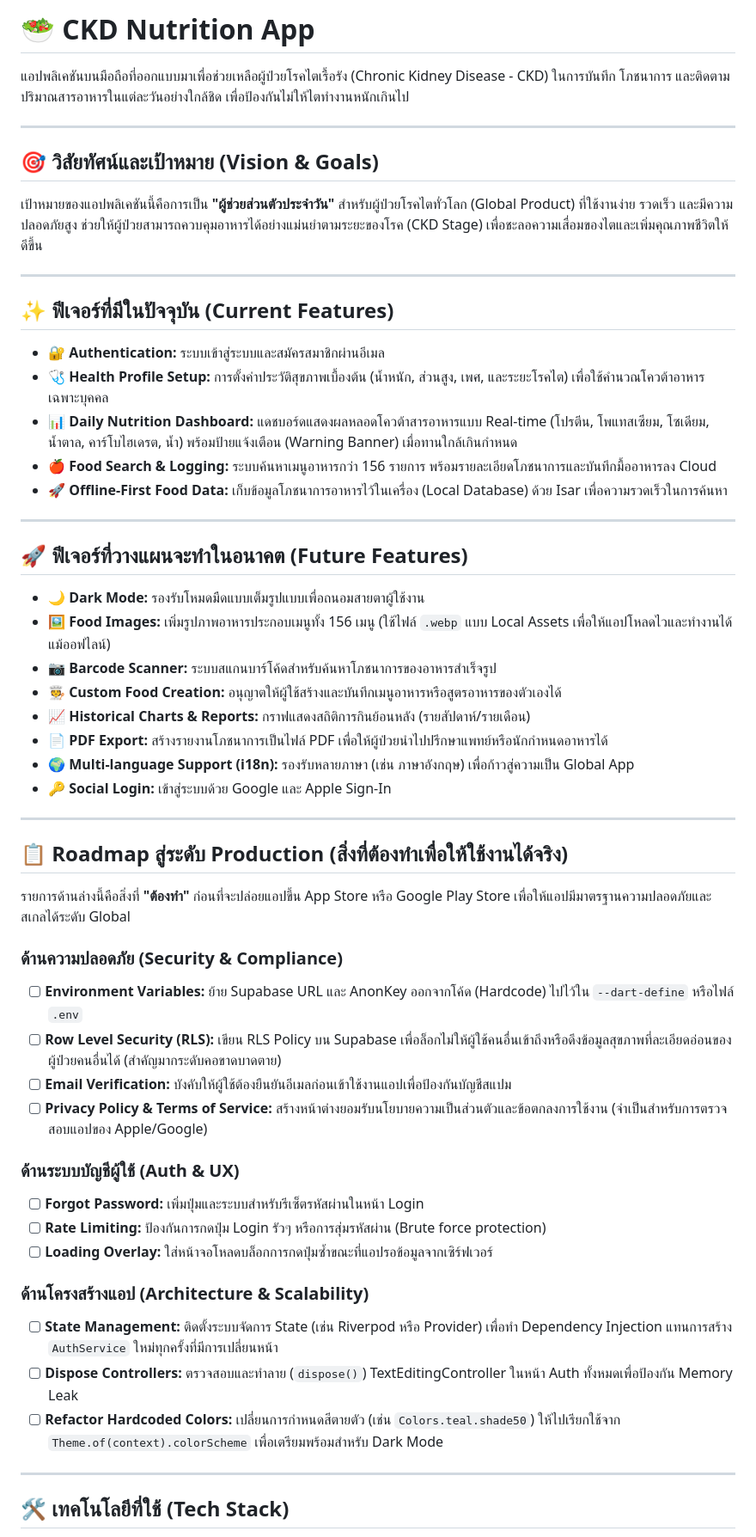
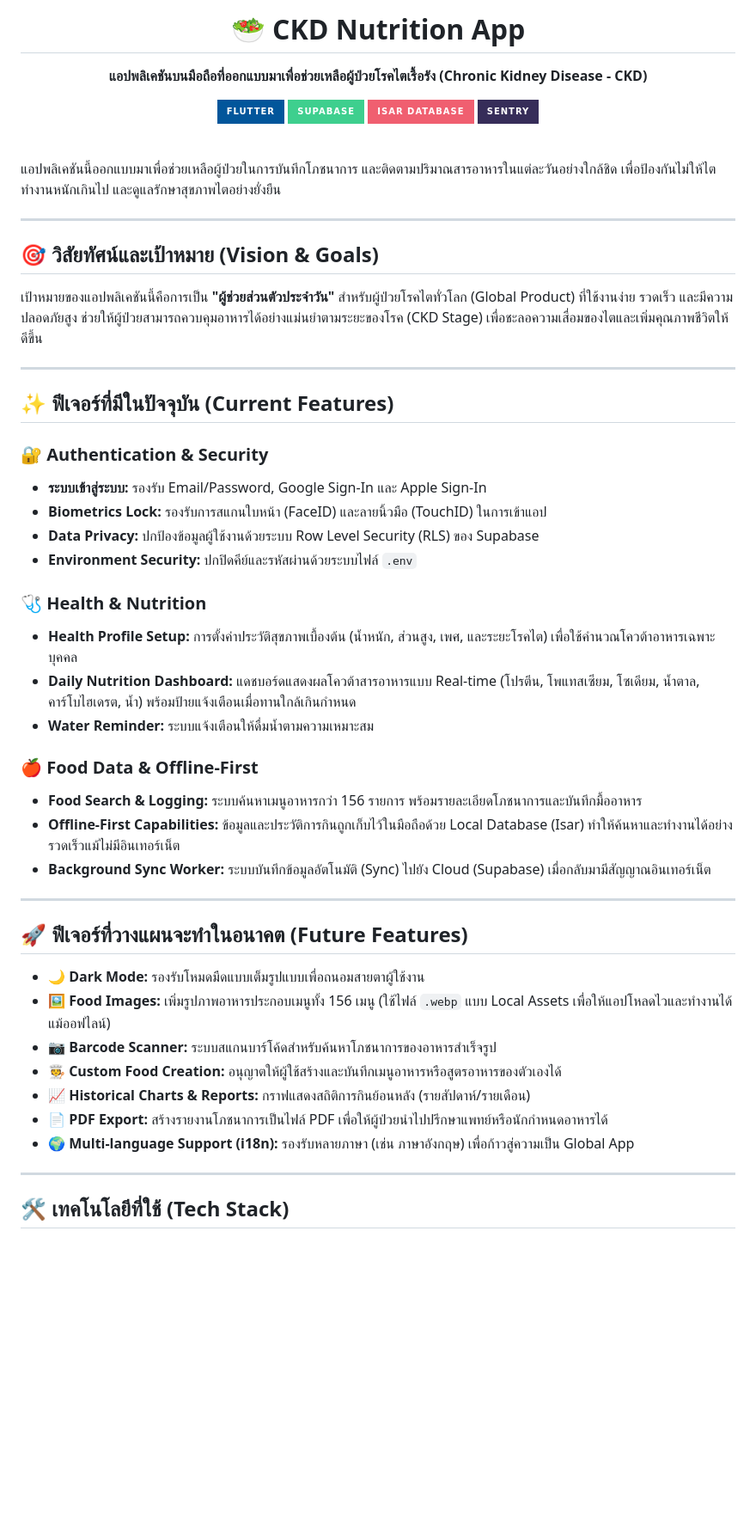
Before and after one commit to xhm-stk/CKD_Nutrition, a Markdown page: README.md, the part around one of its changes. Shown at 86% size. GitHub-like rendering; badges without logos; blank space fills up the shorter version.

Commit message:
docs: update README.md with beautiful formatting and new features

```diff
--- a/README.md
+++ b/README.md
@@ -1,6 +1,16 @@
-# 🥗 CKD Nutrition App
+<div align="center">
+  <h1>🥗 CKD Nutrition App</h1>
+  <p><strong>แอปพลิเคชันบนมือถือที่ออกแบบมาเพื่อช่วยเหลือผู้ป่วยโรคไตเรื้อรัง (Chronic Kidney Disease - CKD)</strong></p>
 
-แอปพลิเคชันบนมือถือที่ออกแบบมาเพื่อช่วยเหลือผู้ป่วยโรคไตเรื้อรัง (Chronic Kidney Disease - CKD) ในการบันทึก โภชนาการ และติดตามปริมาณสารอาหารในแต่ละวันอย่างใกล้ชิด เพื่อป้องกันไม่ให้ไตทำงานหนักเกินไป
+  [![Flutter](https://img.shields.io/badge/Flutter-02569B?style=for-the-badge&logo=flutter&logoColor=white)](https://flutter.dev/)
+  [![Supabase](https://img.shields.io/badge/Supabase-3ECF8E?style=for-the-badge&logo=supabase&logoColor=white)](https://supabase.com/)
+  [![Isar](https://img.shields.io/badge/Isar_Database-F05F70?style=for-the-badge&logo=mongodb&logoColor=white)](https://isar.dev/)
+  [![Sentry](https://img.shields.io/badge/Sentry-362D59?style=for-the-badge&logo=sentry&logoColor=white)](https://sentry.io/)
+</div>
+
+<br/>
+
+แอปพลิเคชันนี้ออกแบบมาเพื่อช่วยเหลือผู้ป่วยในการบันทึกโภชนาการ และติดตามปริมาณสารอาหารในแต่ละวันอย่างใกล้ชิด เพื่อป้องกันไม่ให้ไตทำงานหนักเกินไป และดูแลรักษาสุขภาพไตอย่างยั่งยืน
 
 ---
 
@@ -10,11 +20,22 @@
 ---
 
 ## ✨ ฟีเจอร์ที่มีในปัจจุบัน (Current Features)
-* **🔐 Authentication:** ระบบเข้าสู่ระบบและสมัครสมาชิกผ่านอีเมล
-* **🩺 Health Profile Setup:** การตั้งค่าประวัติสุขภาพเบื้องต้น (น้ำหนัก, ส่วนสูง, เพศ, และระยะโรคไต) เพื่อใช้คำนวณโควต้าอาหารเฉพาะบุคคล
-* **📊 Daily Nutrition Dashboard:** แดชบอร์ดแสดงผลหลอดโควต้าสารอาหารแบบ Real-time (โปรตีน, โพแทสเซียม, โซเดียม, น้ำตาล, คาร์โบไฮเดรต, น้ำ) พร้อมป้ายแจ้งเตือน (Warning Banner) เมื่อทานใกล้เกินกำหนด
-* **🍎 Food Search & Logging:** ระบบค้นหาเมนูอาหารกว่า 156 รายการ พร้อมรายละเอียดโภชนาการและบันทึกมื้ออาหารลง Cloud
-* **🚀 Offline-First Food Data:** เก็บข้อมูลโภชนาการอาหารไว้ในเครื่อง (Local Database) ด้วย Isar เพื่อความรวดเร็วในการค้นหา
+
+### 🔐 Authentication & Security
+* **ระบบเข้าสู่ระบบ:** รองรับ Email/Password, Google Sign-In และ Apple Sign-In
+* **Biometrics Lock:** รองรับการสแกนใบหน้า (FaceID) และลายนิ้วมือ (TouchID) ในการเข้าแอป
+* **Data Privacy:** ปกป้องข้อมูลผู้ใช้งานด้วยระบบ Row Level Security (RLS) ของ Supabase
+* **Environment Security:** ปกปิดคีย์และรหัสผ่านด้วยระบบไฟล์ `.env`
+
+### 🩺 Health & Nutrition
+* **Health Profile Setup:** การตั้งค่าประวัติสุขภาพเบื้องต้น (น้ำหนัก, ส่วนสูง, เพศ, และระยะโรคไต) เพื่อใช้คำนวณโควต้าอาหารเฉพาะบุคคล
+* **Daily Nutrition Dashboard:** แดชบอร์ดแสดงผลโควต้าสารอาหารแบบ Real-time (โปรตีน, โพแทสเซียม, โซเดียม, น้ำตาล, คาร์โบไฮเดรต, น้ำ) พร้อมป้ายแจ้งเตือนเมื่อทานใกล้เกินกำหนด
+* **Water Reminder:** ระบบแจ้งเตือนให้ดื่มน้ำตามความเหมาะสม
+
+### 🍎 Food Data & Offline-First
+* **Food Search & Logging:** ระบบค้นหาเมนูอาหารกว่า 156 รายการ พร้อมรายละเอียดโภชนาการและบันทึกมื้ออาหาร
+* **Offline-First Capabilities:** ข้อมูลและประวัติการกินถูกเก็บไว้ในมือถือด้วย Local Database (Isar) ทำให้ค้นหาและทำงานได้อย่างรวดเร็วแม้ไม่มีอินเทอร์เน็ต
+* **Background Sync Worker:** ระบบบันทึกข้อมูลอัตโนมัติ (Sync) ไปยัง Cloud (Supabase) เมื่อกลับมามีสัญญาณอินเทอร์เน็ต
 
 ---
 
@@ -26,28 +47,6 @@
 * **📈 Historical Charts & Reports:** กราฟแสดงสถิติการกินย้อนหลัง (รายสัปดาห์/รายเดือน)
 * **📄 PDF Export:** สร้างรายงานโภชนาการเป็นไฟล์ PDF เพื่อให้ผู้ป่วยนำไปปรึกษาแพทย์หรือนักกำหนดอาหารได้
 * **🌍 Multi-language Support (i18n):** รองรับหลายภาษา (เช่น ภาษาอังกฤษ) เพื่อก้าวสู่ความเป็น Global App
-* **🔑 Social Login:** เข้าสู่ระบบด้วย Google และ Apple Sign-In
-
----
-
-## 📋 Roadmap สู่ระดับ Production (สิ่งที่ต้องทำเพื่อให้ใช้งานได้จริง)
-รายการด้านล่างนี้คือสิ่งที่ **"ต้องทำ"** ก่อนที่จะปล่อยแอปขึ้น App Store หรือ Google Play Store เพื่อให้แอปมีมาตรฐานความปลอดภัยและสเกลได้ระดับ Global
-
-### ด้านความปลอดภัย (Security & Compliance)
-- [ ] **Environment Variables:** ย้าย Supabase URL และ AnonKey ออกจากโค้ด (Hardcode) ไปไว้ใน `--dart-define` หรือไฟล์ `.env`
-- [ ] **Row Level Security (RLS):** เขียน RLS Policy บน Supabase เพื่อล็อกไม่ให้ผู้ใช้คนอื่นเข้าถึงหรือดึงข้อมูลสุขภาพที่ละเอียดอ่อนของผู้ป่วยคนอื่นได้ (สำคัญมากระดับคอขาดบาดตาย)
-- [ ] **Email Verification:** บังคับให้ผู้ใช้ต้องยืนยันอีเมลก่อนเข้าใช้งานแอปเพื่อป้องกันบัญชีสแปม
-- [ ] **Privacy Policy & Terms of Service:** สร้างหน้าต่างยอมรับนโยบายความเป็นส่วนตัวและข้อตกลงการใช้งาน (จำเป็นสำหรับการตรวจสอบแอปของ Apple/Google)
-
-### ด้านระบบบัญชีผู้ใช้ (Auth & UX)
-- [ ] **Forgot Password:** เพิ่มปุ่มและระบบสำหรับรีเซ็ตรหัสผ่านในหน้า Login
-- [ ] **Rate Limiting:** ป้องกันการกดปุ่ม Login รัวๆ หรือการสุ่มรหัสผ่าน (Brute force protection)
-- [ ] **Loading Overlay:** ใส่หน้าจอโหลดบล็อกการกดปุ่มซ้ำขณะที่แอปรอข้อมูลจากเซิร์ฟเวอร์
-
-### ด้านโครงสร้างแอป (Architecture & Scalability)
-- [ ] **State Management:** ติดตั้งระบบจัดการ State (เช่น Riverpod หรือ Provider) เพื่อทำ Dependency Injection แทนการสร้าง `AuthService` ใหม่ทุกครั้งที่มีการเปลี่ยนหน้า
-- [ ] **Dispose Controllers:** ตรวจสอบและทำลาย (`dispose()`) TextEditingController ในหน้า Auth ทั้งหมดเพื่อป้องกัน Memory Leak
-- [ ] **Refactor Hardcoded Colors:** เปลี่ยนการกำหนดสีตายตัว (เช่น `Colors.teal.shade50`) ให้ไปเรียกใช้จาก `Theme.of(context).colorScheme` เพื่อเตรียมพร้อมสำหรับ Dark Mode
 
 ---
 
```
Also changed, not shown: other parts of README.md (+31 -12 lines).
